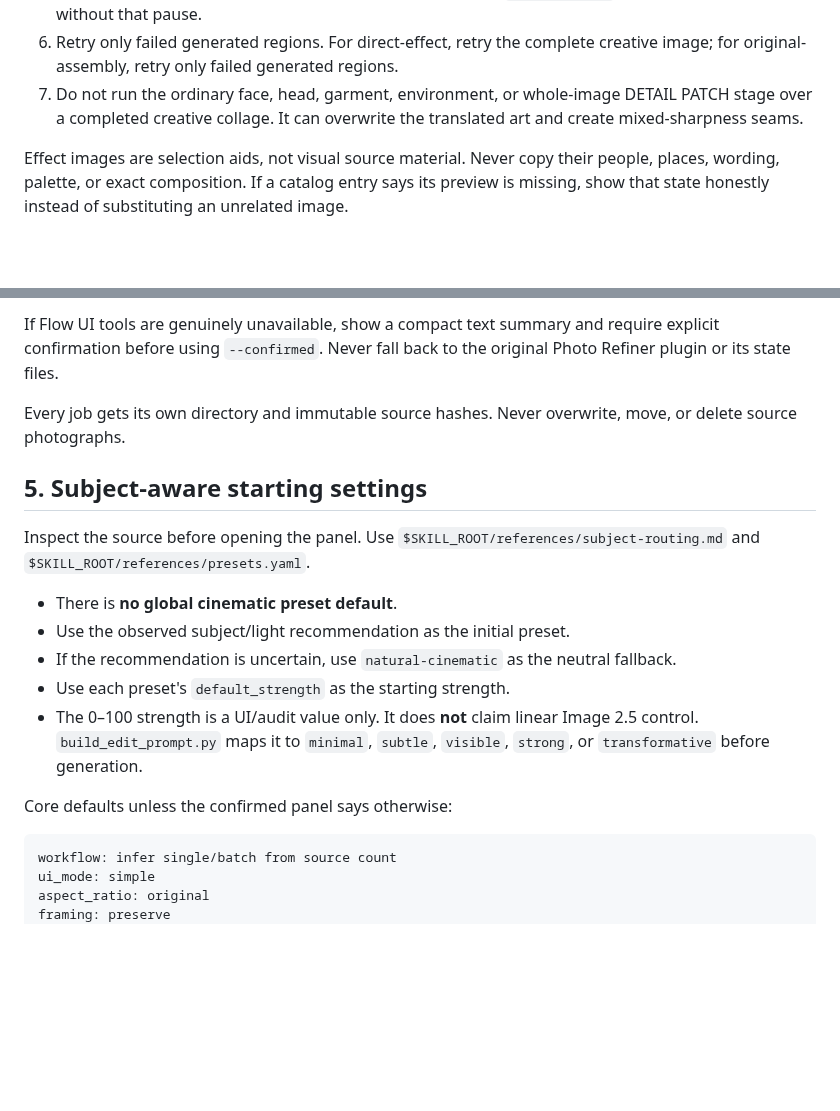
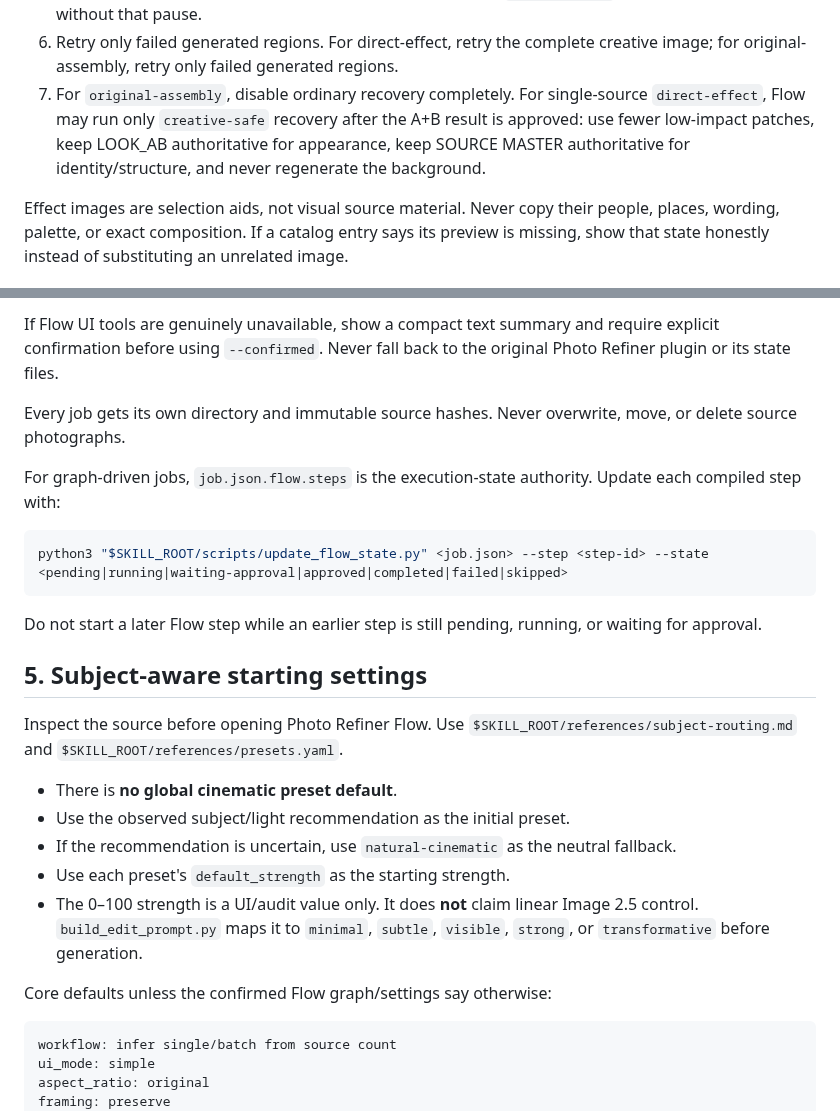
Before and after one commit to muee91/photo-refiner-studio, a Markdown page: skill/SKILL.md, 2 parts joined by grey strips. Rendered like a GitHub page; blank space fills up the shorter version.

Commit message:
Align Flow Skill instructions with graph runtime

````diff
--- a/skill/SKILL.md
+++ b/skill/SKILL.md
@@ -57,6 +57,6 @@ Never flatten a bundled creative recipe into a color preset or append its name t
 5. Default to preview-first. Present the generated direct effect preview or assembled original preview and stop for approval when the confirmed delivery mode is `preview-first`; one-click may continue without that pause.
 6. Retry only failed generated regions. For direct-effect, retry the complete creative image; for original-assembly, retry only failed generated regions.
-7. Do not run the ordinary face, head, garment, environment, or whole-image DETAIL PATCH stage over a completed creative collage. It can overwrite the translated art and create mixed-sharpness seams.
+7. For `original-assembly`, disable ordinary recovery completely. For single-source `direct-effect`, Flow may run only `creative-safe` recovery after the A+B result is approved: use fewer low-impact patches, keep LOOK_AB authoritative for appearance, keep SOURCE MASTER authoritative for identity/structure, and never regenerate the background.
 
 Effect images are selection aids, not visual source material. Never copy their people, places, wording, palette, or exact composition. If a catalog entry says its preview is missing, show that state honestly instead of substituting an unrelated image.
 
@@ -96,9 +96,17 @@ If Flow UI tools are genuinely unavailable, show a compact text summary and requ
 
 Every job gets its own directory and immutable source hashes. Never overwrite, move, or delete source photographs.
 
+For graph-driven jobs, `job.json.flow.steps` is the execution-state authority. Update each compiled step with:
+
+```bash
+python3 "$SKILL_ROOT/scripts/update_flow_state.py" <job.json> --step <step-id> --state <pending|running|waiting-approval|approved|completed|failed|skipped>
+```
+
+Do not start a later Flow step while an earlier step is still pending, running, or waiting for approval.
+
 ## 5. Subject-aware starting settings
 
-Inspect the source before opening the panel. Use `$SKILL_ROOT/references/subject-routing.md` and `$SKILL_ROOT/references/presets.yaml`.
+Inspect the source before opening Photo Refiner Flow. Use `$SKILL_ROOT/references/subject-routing.md` and `$SKILL_ROOT/references/presets.yaml`.
 
 - There is **no global cinematic preset default**.
 - Use the observed subject/light recommendation as the initial preset.
@@ -106,7 +114,7 @@ Inspect the source before opening the panel. Use `$SKILL_ROOT/references/subject
 - Use each preset's `default_strength` as the starting strength.
 - The 0–100 strength is a UI/audit value only. It does **not** claim linear Image 2.5 control. `build_edit_prompt.py` maps it to `minimal`, `subtle`, `visible`, `strong`, or `transformative` before generation.
 
-Core defaults unless the confirmed panel says otherwise:
+Core defaults unless the confirmed Flow graph/settings say otherwise:
 
 ```text
 workflow: infer single/batch from source count
````
Also changed, not shown: other parts of skill/SKILL.md (+1 -1 lines).
